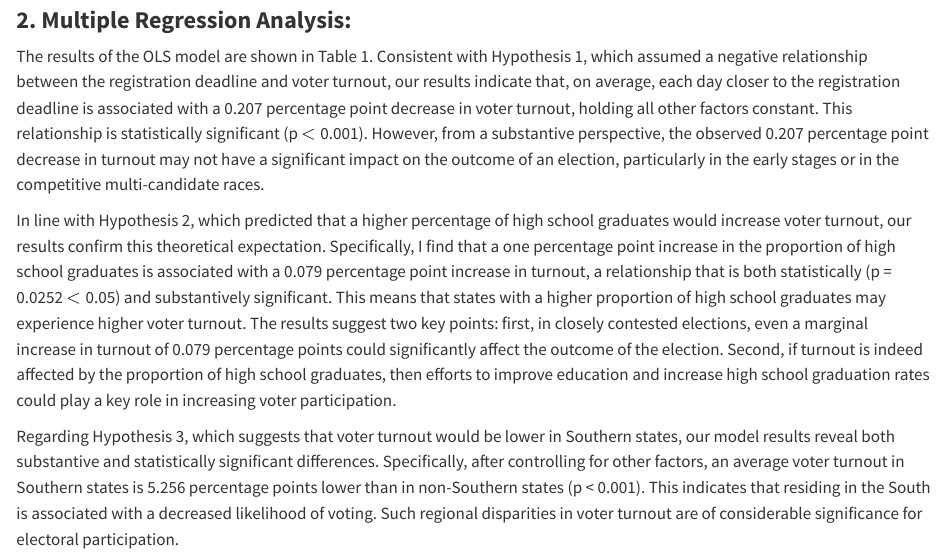
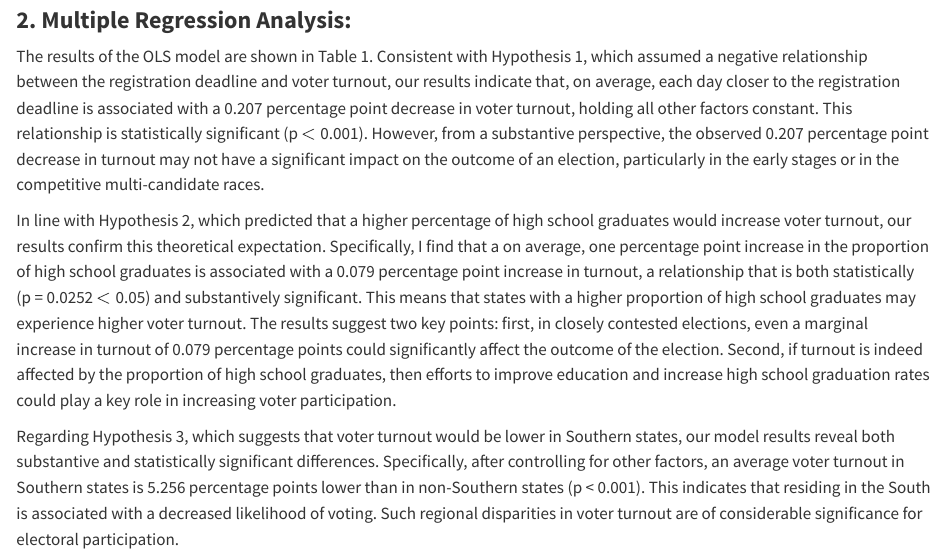
Before and after one commit to zhenzehuang/GVPT722, a Quarto document ((Revised) Short Paper 1.qmd): the page in a window 1100 px wide, from 890 px down. Rendered offline with R 4.5, knitr and Pandoc in place of Quarto, with nearby package versions; some code elsewhere in the file could not run offline.

Commit message:
Revised_Short_Paper

```diff
--- a/Short Paper 1.qmd
+++ b/(Revised) Short Paper 1.qmd
@@ -52,7 +52,7 @@ Figure 1 illustrates a scatter plot depicting the relationship between the closi
 
 The results of the OLS model are shown in Table 1. Consistent with Hypothesis 1, which assumed a negative relationship between the registration deadline and voter turnout, our results indicate that, on average, each day closer to the registration deadline is associated with a 0.207 percentage point decrease in voter turnout, holding all other factors constant. This relationship is statistically significant (p $<$ 0.001). However, from a substantive perspective, the observed 0.207 percentage point decrease in turnout may not have a significant impact on the outcome of an election, particularly in the early stages or in the competitive multi-candidate races.
 
-In line with Hypothesis 2, which predicted that a higher percentage of high school graduates would increase voter turnout, our results confirm this theoretical expectation. Specifically, I find that a one percentage point increase in the proportion of high school graduates is associated with a 0.079 percentage point increase in turnout, a relationship that is both statistically (p = 0.0252 $<$ 0.05) and substantively significant. This means that states with a higher proportion of high school graduates may experience higher voter turnout. The results suggest two key points: first, in closely contested elections, even a marginal increase in turnout of 0.079 percentage points could significantly affect the outcome of the election. Second, if turnout is indeed affected by the proportion of high school graduates, then efforts to improve education and increase high school graduation rates could play a key role in increasing voter participation.
+In line with Hypothesis 2, which predicted that a higher percentage of high school graduates would increase voter turnout, our results confirm this theoretical expectation. Specifically, I find that a on average, one percentage point increase in the proportion of high school graduates is associated with a 0.079 percentage point increase in turnout, a relationship that is both statistically (p = 0.0252 $<$ 0.05) and substantively significant. This means that states with a higher proportion of high school graduates may experience higher voter turnout. The results suggest two key points: first, in closely contested elections, even a marginal increase in turnout of 0.079 percentage points could significantly affect the outcome of the election. Second, if turnout is indeed affected by the proportion of high school graduates, then efforts to improve education and increase high school graduation rates could play a key role in increasing voter participation.
 
 Regarding Hypothesis 3, which suggests that voter turnout would be lower in Southern states, our model results reveal both substantive and statistically significant differences. Specifically, after controlling for other factors, an average voter turnout in Southern states is 5.256 percentage points lower than in non-Southern states (p \< 0.001). This indicates that residing in the South is associated with a decreased likelihood of voting. Such regional disparities in voter turnout are of considerable significance for electoral participation.
 
```
Also changed, not shown: 1 other file.
